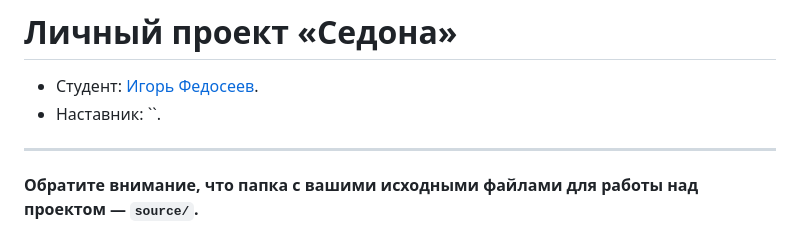
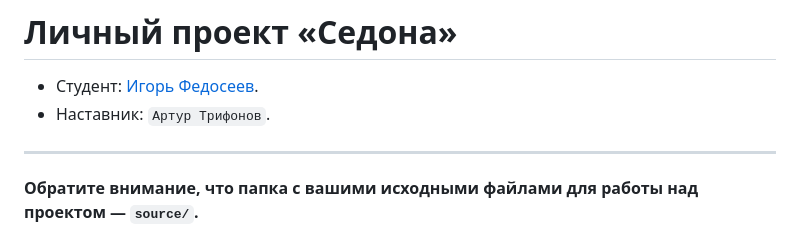
Before and after one commit to htmlacademy-adaptive/856383-sedona-28, a Markdown page: Readme.md, the part around the change. Rendered like a GitHub page.

Commit message:
Дабовляет наставника

```diff
--- a/Readme.md
+++ b/Readme.md
@@ -1,7 +1,7 @@
 # Личный проект «Седона»
 
 * Студент: [Игорь Федосеев](https://up.htmlacademy.ru/adaptive/28/user/856383).
-* Наставник: ``.
+* Наставник: `Артур Трифонов`.
 
 ---
 
```
